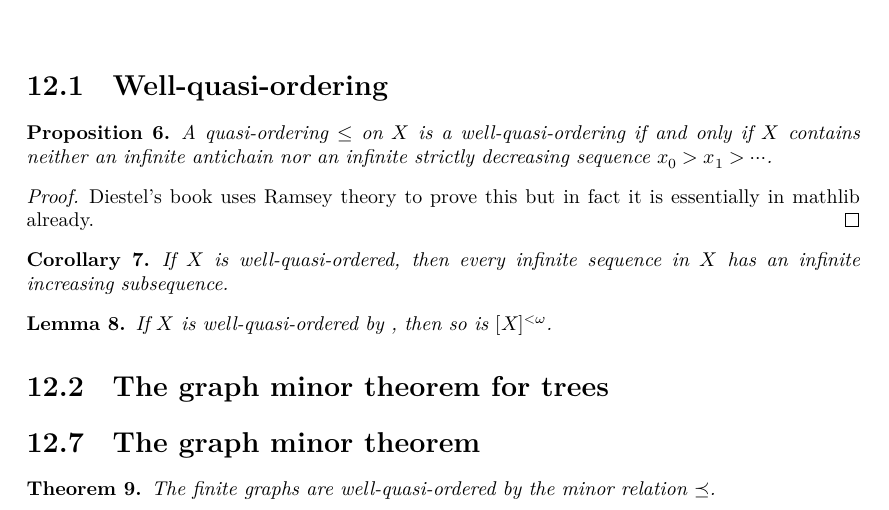
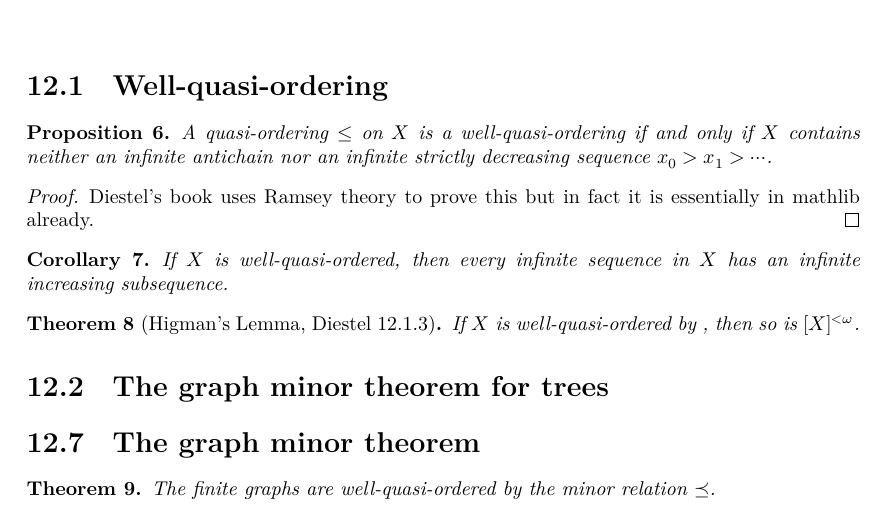
Before and after one commit to vbeffara/Graphs, a LaTeX thesis (blueprint/src/print.tex, which reads blueprint/src/ch12_minors.tex): part of page 6 of 9, cut so that both start at the same text. Compiled offline with XeLaTeX.

Commit message:
Higman's lemma (in terms of Finset), with Aristotle proof

```diff
--- a/blueprint/src/ch12_minors.tex
+++ b/blueprint/src/ch12_minors.tex
@@ -21,10 +21,10 @@
   infinite increasing subsequence.
 \end{corollary}
 
-\begin{lemma}
-  \label{WQO_finset} \lean{WQO_Finset} \leanok
+\begin{theorem}[Higman's Lemma, Diestel 12.1.3]
+  \label{theo:Higman} \lean{Higman} \leanok
   If $X$ is well-quasi-ordered by , then so is $[X]^{<ω}$.
-\end{lemma}
+\end{theorem}
 
 \section{The graph minor theorem for trees}
 
```
Also changed, not shown: 2 other files.
